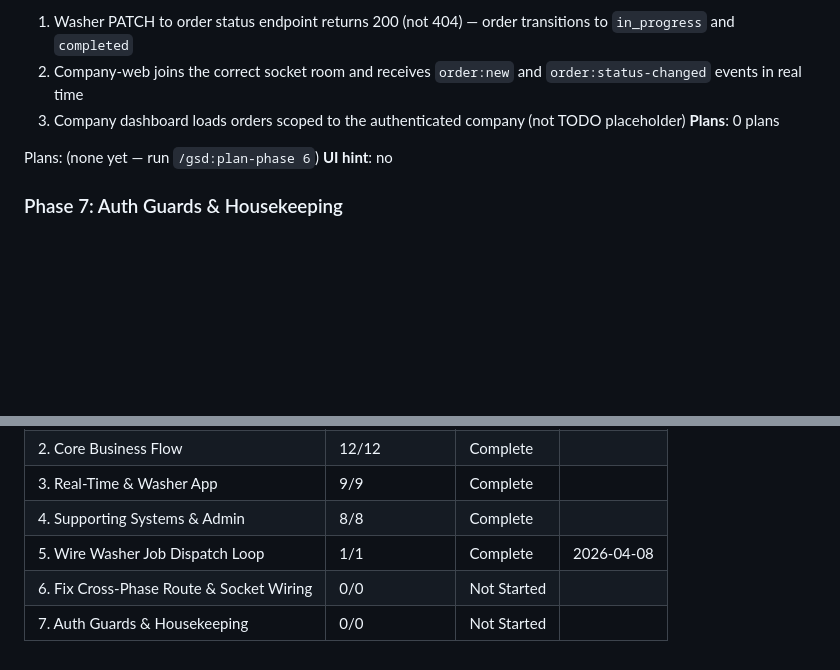
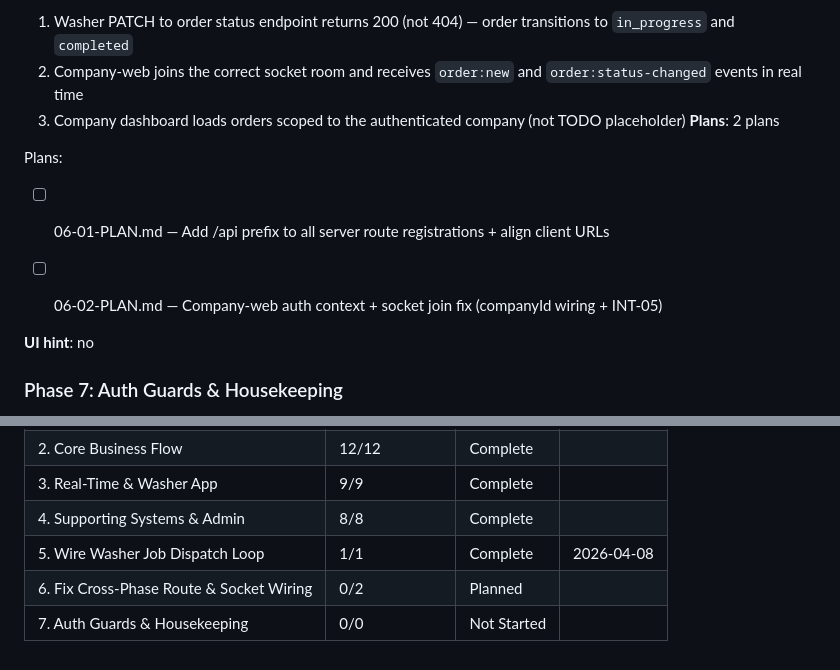
Before and after one commit to cleanly2026/cleanly, a Markdown page: .planning/ROADMAP.md, 2 parts joined by grey strips. Rendered like a GitHub page; blank space fills up the shorter version.

Commit message:
docs(06): create phase plan — 2 plans in 1 wave

```diff
--- a/.planning/ROADMAP.md
+++ b/.planning/ROADMAP.md
@@ -147,10 +147,13 @@ Plans:
   1. Washer PATCH to order status endpoint returns 200 (not 404) — order transitions to `in_progress` and `completed`
   2. Company-web joins the correct socket room and receives `order:new` and `order:status-changed` events in real time
   3. Company dashboard loads orders scoped to the authenticated company (not TODO placeholder)
-**Plans**: 0 plans
+**Plans**: 2 plans
 
 Plans:
-(none yet — run `/gsd:plan-phase 6`)
+- [ ] 06-01-PLAN.md — Add /api prefix to all server route registrations + align client URLs
+- [ ] 06-02-PLAN.md — Company-web auth context + socket join fix (companyId wiring + INT-05)
+
+
 **UI hint**: no
 
 ### Phase 7: Auth Guards & Housekeeping
@@ -180,5 +183,5 @@ Phases execute in numeric order: 1 → 2 → 3 → 4
 | 3. Real-Time & Washer App | 9/9 | Complete |  |
 | 4. Supporting Systems & Admin | 8/8 | Complete |  |
 | 5. Wire Washer Job Dispatch Loop | 1/1 | Complete   | 2026-04-08 |
-| 6. Fix Cross-Phase Route & Socket Wiring | 0/0 | Not Started |  |
+| 6. Fix Cross-Phase Route & Socket Wiring | 0/2 | Planned |  |
 | 7. Auth Guards & Housekeeping | 0/0 | Not Started |  |
```
Also changed, not shown: 2 other files.
